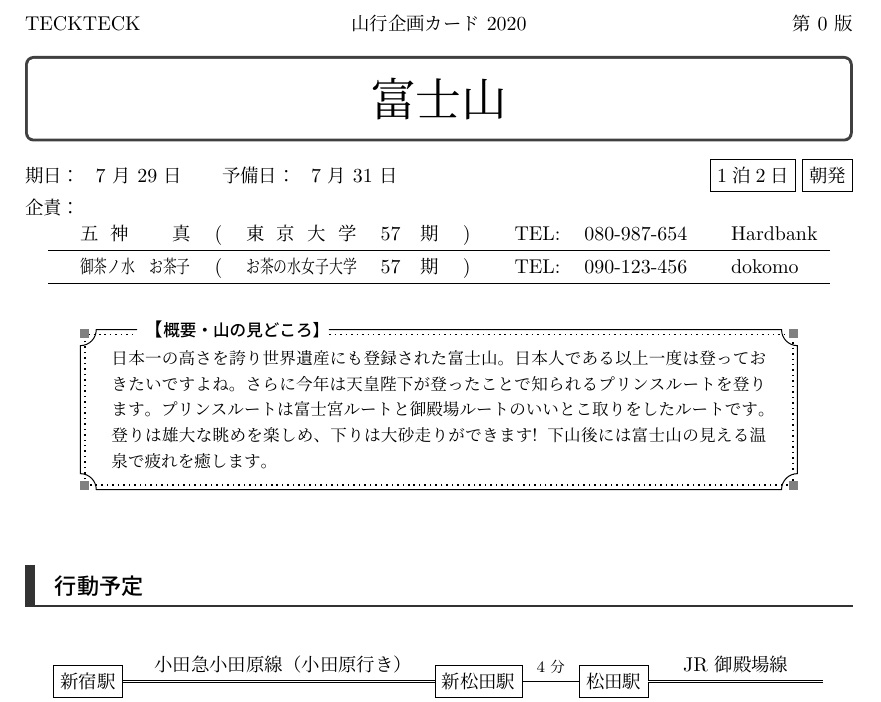
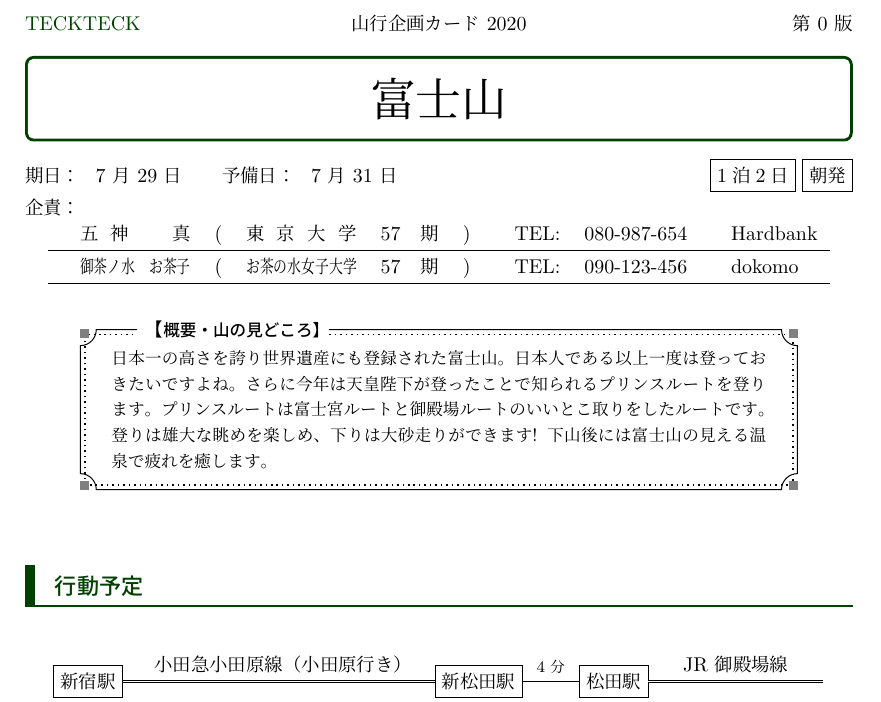
Before and after one commit to tsuba3/latex, a LaTeX document (teckteck/main.tex): part of page 1 of 5, cut so that both start at the same text. Compiled offline with LuaLaTeX.

Commit message:
[teckteck] 色を追加

```diff
--- a/teckteck/main.tex
+++ b/teckteck/main.tex
@@ -51,6 +51,28 @@
         \end{minipage}
     }
 }
+
+%   ____      _
+%  / ___|___ | | ___  _ __ ___
+% | |   / _ \| |/ _ \| '__/ __|
+% | |__| (_) | | (_) | |  \__ \
+%  \____\___/|_|\___/|_|  |___/
+%
+
+% 45 期
+\definecolor{primaryColor}{rgb}{0,0.25,0}
+\definecolor{primaryTextColor}{rgb}{0,0.25,0}
+\definecolor{highlightColor}{rgb}{0.7,0.9,0.7}
+
+% 46 期
+% \definecolor{primaryColor}{rgb}{0.48,0,0.1}
+% \definecolor{primaryTextColor}{rgb}{0.48,0,0.1}
+% \definecolor{highlightColor}{rgb}{0.95,0.8,0.9}
+
+% モノクロ
+% \definecolor{primaryColor}{cmyk}{0,0,0,1}
+% \definecolor{primaryTextColor}{rgb}{0,0,0}
+% \definecolor{highlightColor}{cmyk}{0,0,0,0.2}
 
 %  _____ _ _   _
 % |_   _(_) |_| | ___
@@ -106,11 +128,11 @@
 
 \renewcommand{\maketitle}{%
     \medskip\noindent%
-    \makebox[0pt][l]{\@docgroupname}%
+    \makebox[0pt][l]{\color{primaryTextColor}\@docgroupname}%
     \makebox[\textwidth][c]{\@doctype}%
     \makebox[0pt][r]{\@docversion}
 
-    \begin{tcolorbox}[colback=white]
+    \begin{tcolorbox}[colback=white,colframe=primaryColor]
         \centering\Huge{\@title}
     \end{tcolorbox}
 
@@ -166,8 +188,8 @@ end
     \vspace{\baselineskip}%
     \begin{tcolorbox}[%
         blanker,
-        borderline west={5pt}{0pt}{black!80},
-        borderline south={1pt}{0pt}{black!80},
+        borderline west={5pt}{0pt}{primaryColor},
+        borderline south={1pt}{0pt}{primaryColor},
         left=10pt,
         boxsep=5pt,
         after={
@@ -178,16 +200,16 @@ end
             \vspace{1\zh}
         },
     ]
-        \headfont\large#2
+        \headfont\color{primaryTextColor}\large#2
     \end{tcolorbox}
 }
 
 % susbsection
-\titleformat{\subsection}{\headfont}{◆◆}{8pt}{}
+\titleformat{\subsection}{\headfont\color{primaryTextColor}}{◆◆}{8pt}{}
 \titlespacing{\subsection}{0pt}{\baselineskip}{0pt}
 
 %% subsubsection
-\titleformat{\subsubsection}{\headfont}{}{0pt}{}
+\titleformat{\subsubsection}{\color{primaryTextColor}\headfont}{}{0pt}{}
 
 %     _    _         _                  _
 %    / \  | |__  ___| |_ _ __ __ _  ___| |_
@@ -273,7 +295,6 @@ IfValueTF={#1}{title=【#2】〈#1〉}{title=【#2】},#4}
 % emph: emphsize text
 % \emph make text bold.
 % \emph* make text highlighted.
-\definecolor{highlightColor}{cmyk}{0,0,0,0.2}
 \renewcommand*{\emph}{\@ifstar\@emphs\@emph}
 \newcommand*{\@emphs}[1]{\highLight[highlightColor]{#1}}
 \newcommand*{\@emph}[1]{\textbf{#1}}
```
Also changed, not shown: teckteck/main.pdf.
